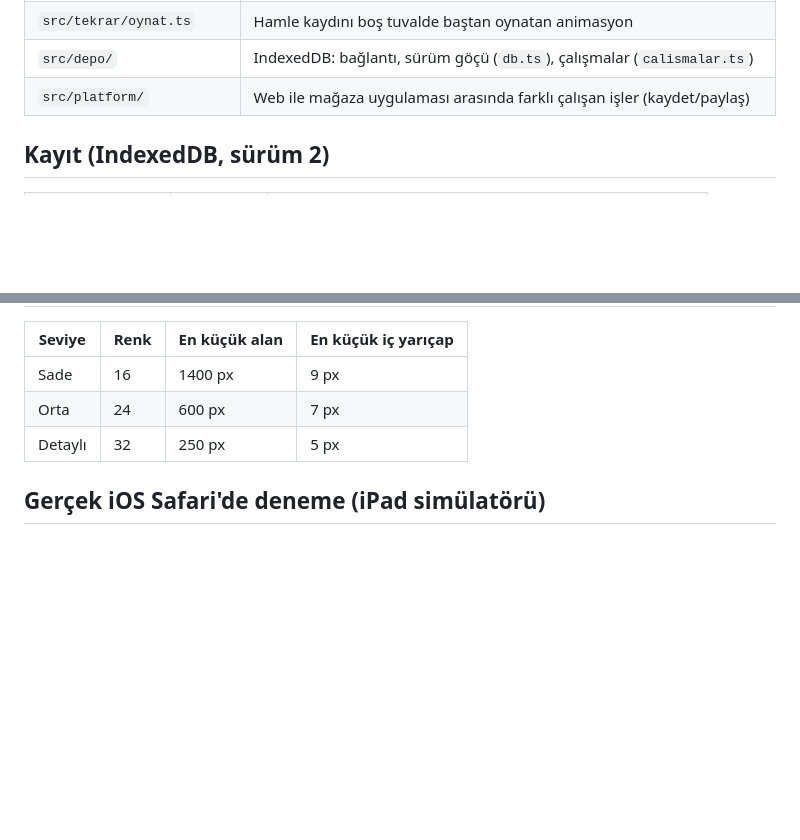
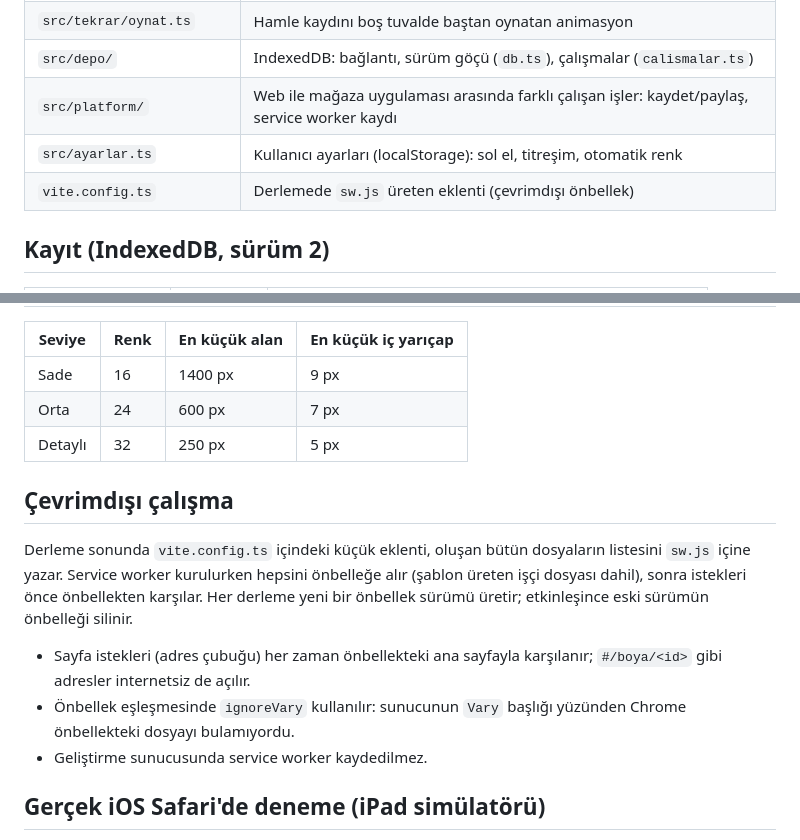
Before and after one commit to kaanyildiz14/sayilarla-boyama, a Markdown page: docs/mimari.md, 2 parts joined by grey strips. Rendered like a GitHub page; blank space fills up the shorter version.

```diff
--- a/docs/mimari.md
+++ b/docs/mimari.md
@@ -26,7 +26,9 @@ Galerim ──(＋ Yeni resim)──▶ Fotoğraf + detay ──▶ Hazırlanıy
 | `src/tekrar/hamleler.ts` | Hamle kaydının biçimi, tekrar süresi ve zamanlaması (saf TS) |
 | `src/tekrar/oynat.ts` | Hamle kaydını boş tuvalde baştan oynatan animasyon |
 | `src/depo/` | IndexedDB: bağlantı, sürüm göçü (`db.ts`), çalışmalar (`calismalar.ts`) |
-| `src/platform/` | Web ile mağaza uygulaması arasında farklı çalışan işler (kaydet/paylaş) |
+| `src/platform/` | Web ile mağaza uygulaması arasında farklı çalışan işler: kaydet/paylaş, service worker kaydı |
+| `src/ayarlar.ts` | Kullanıcı ayarları (localStorage): sol el, titreşim, otomatik renk |
+| `vite.config.ts` | Derlemede `sw.js` üreten eklenti (çevrimdışı önbellek) |
 
 ## Kayıt (IndexedDB, sürüm 2)
 
@@ -82,6 +84,14 @@ Her boyama işi bir hamle olarak kaydedilir: doldurma (`f`: bölge, renk), değn
 | Orta | 24 | 600 px | 7 px |
 | Detaylı | 32 | 250 px | 5 px |
 
+## Çevrimdışı çalışma
+
+Derleme sonunda `vite.config.ts` içindeki küçük eklenti, oluşan bütün dosyaların listesini `sw.js` içine yazar. Service worker kurulurken hepsini önbelleğe alır (şablon üreten işçi dosyası dahil), sonra istekleri önce önbellekten karşılar. Her derleme yeni bir önbellek sürümü üretir; etkinleşince eski sürümün önbelleği silinir.
+
+- Sayfa istekleri (adres çubuğu) her zaman önbellekteki ana sayfayla karşılanır; `#/boya/<id>` gibi adresler internetsiz de açılır.
+- Önbellek eşleşmesinde `ignoreVary` kullanılır: sunucunun `Vary` başlığı yüzünden Chrome önbellekteki dosyayı bulamıyordu.
+- Geliştirme sunucusunda service worker kaydedilmez.
+
 ## Gerçek iOS Safari'de deneme (iPad simülatörü)
 
 Playwright'ın WebKit'i gerçek iOS Safari ile birebir aynı değildir. Sürümden önce Xcode'un iPad simülatöründe elle denenir:
```
Also changed, not shown: CHANGELOG.md (added, +29 -0 lines), README.md (+4 -3 lines), docs/oyun-plani.md (+1 -1 lines), docs/ekran-telefon.jpg (added), 13 other files.
